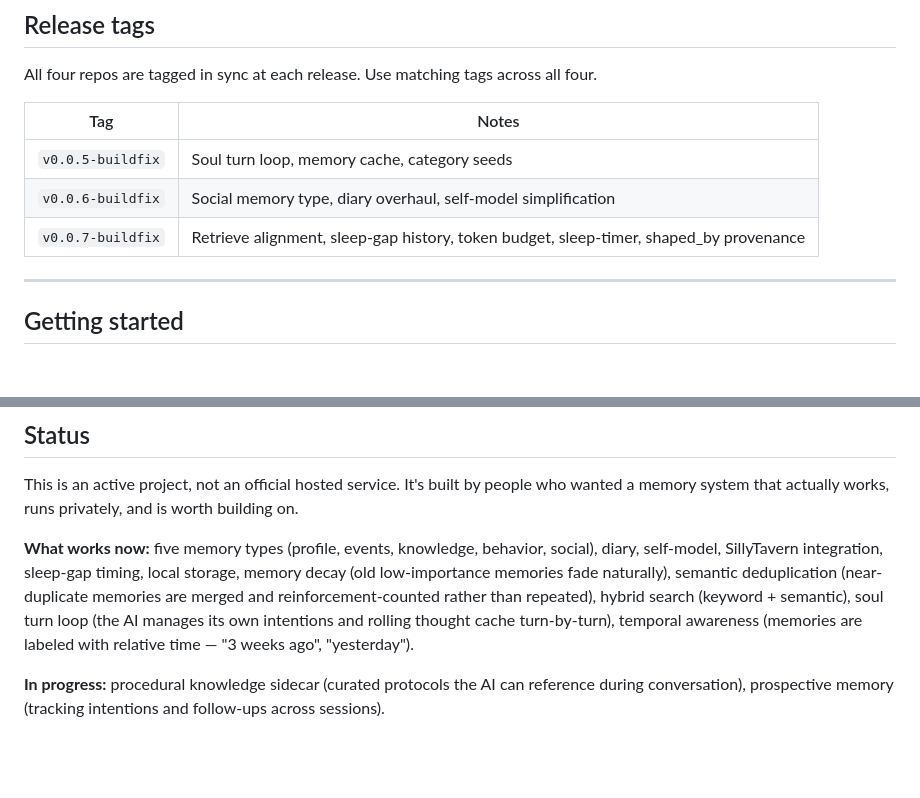
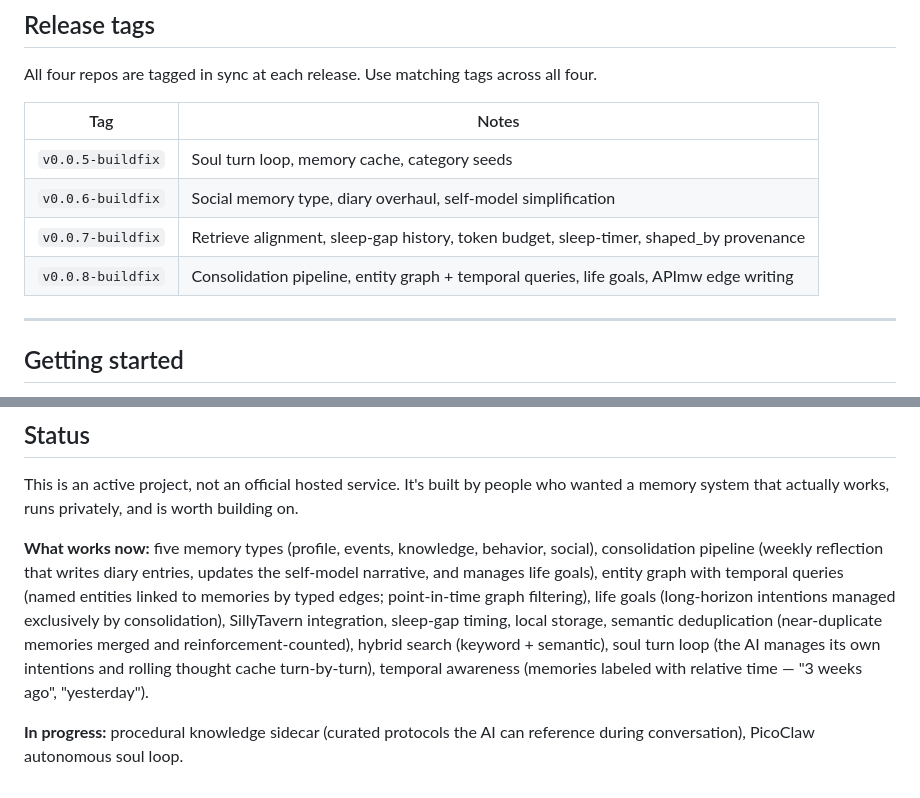
Before and after one commit to mekineer-com/memu-local-stack, a Markdown page: README.md, 2 parts joined by grey strips. Rendered like a GitHub page; blank space fills up the shorter version.

Commit message:
docs: v0.0.8-buildfix release notes

```diff
--- a/README.md
+++ b/README.md
@@ -94,6 +94,7 @@ All four repos are tagged in sync at each release. Use matching tags across all
 | `v0.0.5-buildfix` | Soul turn loop, memory cache, category seeds |
 | `v0.0.6-buildfix` | Social memory type, diary overhaul, self-model simplification |
 | `v0.0.7-buildfix` | Retrieve alignment, sleep-gap history, token budget, sleep-timer, shaped_by provenance |
+| `v0.0.8-buildfix` | Consolidation pipeline, entity graph + temporal queries, life goals, APImw edge writing |
 
 ---
 
@@ -135,6 +136,6 @@ This stack runs without Docker. Developed on Alpine Linux but works on any syste
 
 This is an active project, not an official hosted service. It's built by people who wanted a memory system that actually works, runs privately, and is worth building on.
 
-**What works now:** five memory types (profile, events, knowledge, behavior, social), diary, self-model, SillyTavern integration, sleep-gap timing, local storage, memory decay (old low-importance memories fade naturally), semantic deduplication (near-duplicate memories are merged and reinforcement-counted rather than repeated), hybrid search (keyword + semantic), soul turn loop (the AI manages its own intentions and rolling thought cache turn-by-turn), temporal awareness (memories are labeled with relative time — "3 weeks ago", "yesterday").
+**What works now:** five memory types (profile, events, knowledge, behavior, social), consolidation pipeline (weekly reflection that writes diary entries, updates the self-model narrative, and manages life goals), entity graph with temporal queries (named entities linked to memories by typed edges; point-in-time graph filtering), life goals (long-horizon intentions managed exclusively by consolidation), SillyTavern integration, sleep-gap timing, local storage, semantic deduplication (near-duplicate memories merged and reinforcement-counted), hybrid search (keyword + semantic), soul turn loop (the AI manages its own intentions and rolling thought cache turn-by-turn), temporal awareness (memories labeled with relative time — "3 weeks ago", "yesterday").
 
-**In progress:** procedural knowledge sidecar (curated protocols the AI can reference during conversation), prospective memory (tracking intentions and follow-ups across sessions).
+**In progress:** procedural knowledge sidecar (curated protocols the AI can reference during conversation), PicoClaw autonomous soul loop.
```
Also changed, not shown: other parts of README.md (+1 -1 lines).
